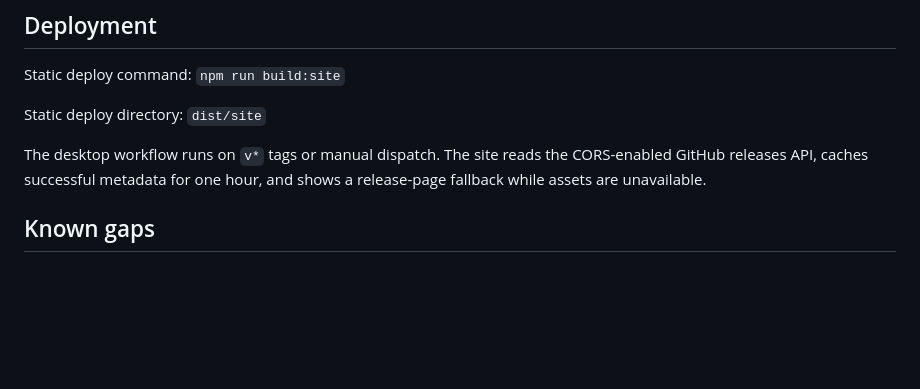
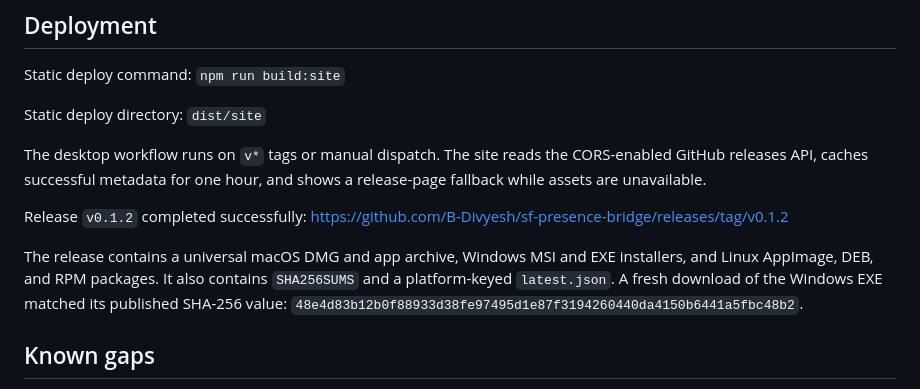
Before and after one commit to B-Divyesh/sf-presence-bridge, a Markdown page: .factory/handoff.md, the part around the change. Rendered like a GitHub page; blank space fills up the shorter version.

Commit message:
docs: record published desktop release

```diff
--- a/.factory/handoff.md
+++ b/.factory/handoff.md
@@ -58,6 +58,10 @@ Static deploy directory: `dist/site`
 
 The desktop workflow runs on `v*` tags or manual dispatch. The site reads the CORS-enabled GitHub releases API, caches successful metadata for one hour, and shows a release-page fallback while assets are unavailable.
 
+Release `v0.1.2` completed successfully: https://github.com/B-Divyesh/sf-presence-bridge/releases/tag/v0.1.2
+
+The release contains a universal macOS DMG and app archive, Windows MSI and EXE installers, and Linux AppImage, DEB, and RPM packages. It also contains `SHA256SUMS` and a platform-keyed `latest.json`. A fresh download of the Windows EXE matched its published SHA-256 value: `48e4d83b12b0f88933d38fe97495d1e87f3194260440da4150b6441a5fbc48b2`.
+
 ## Known gaps
 
 - The optional encrypted multi-device roster relay is not part of v0.1.0. This release delivers the brief's local roster and manual/calendar-derived presence without pretending local entries are live remote signals.
```
